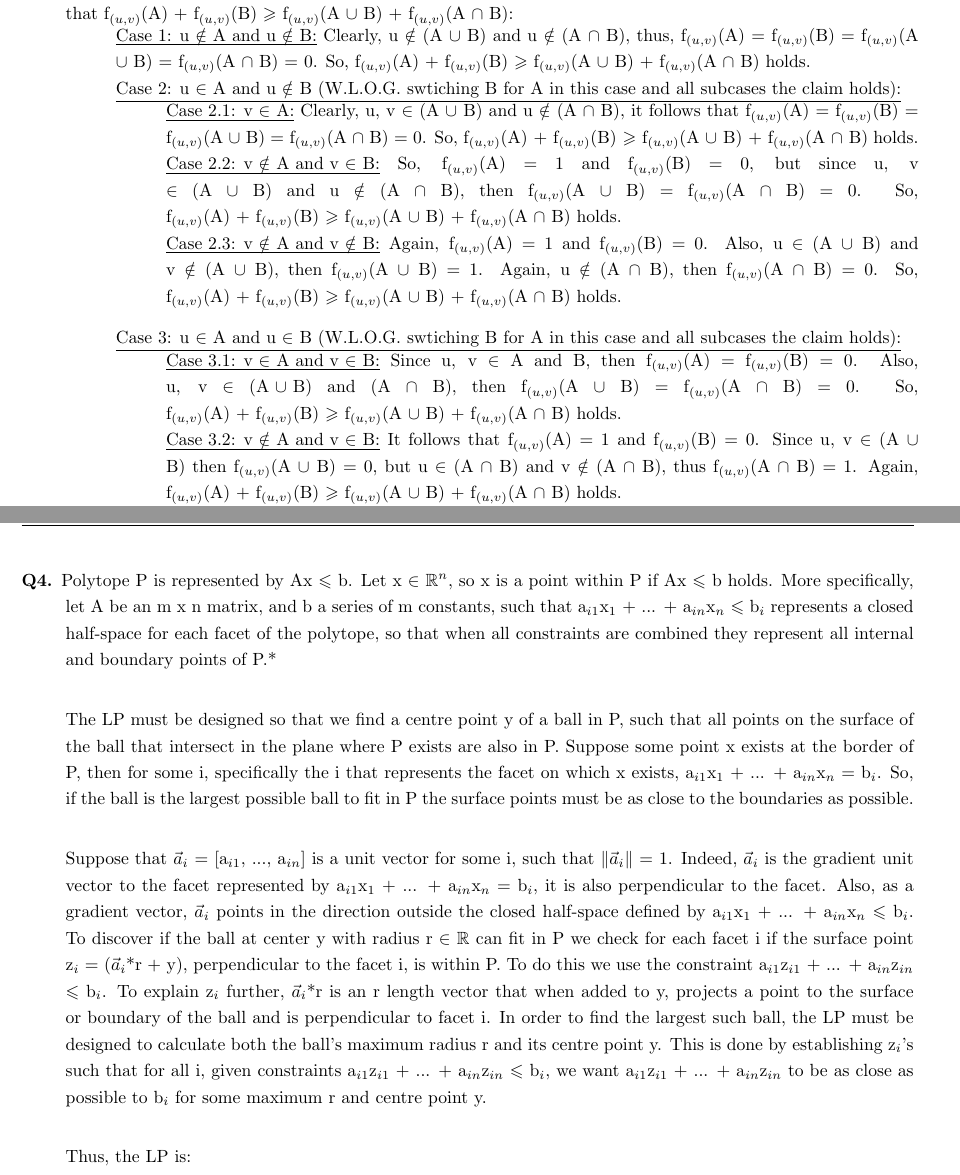
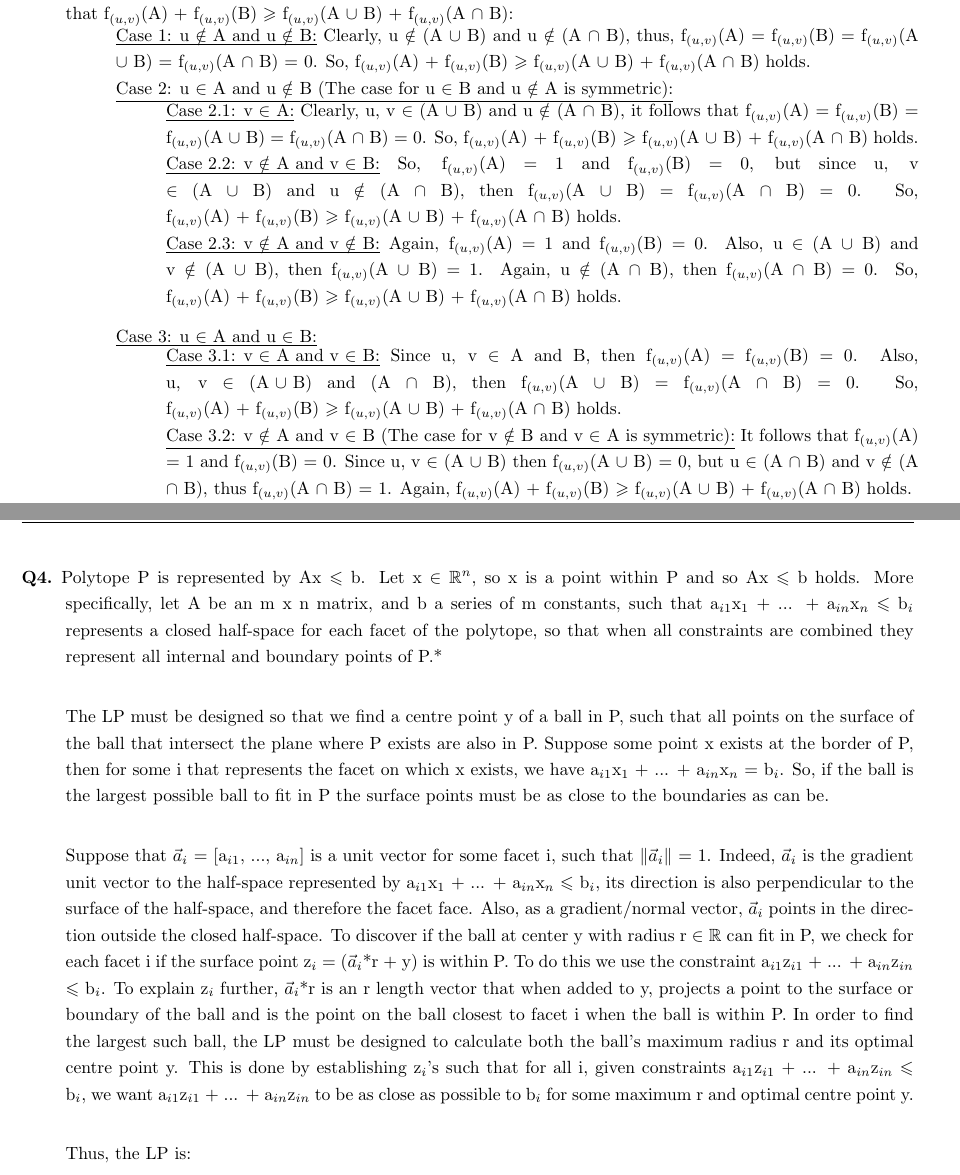
Before and after one commit to jarmstrong2/a3, a LaTeX document (A3.tex): two parts of pages 3 and 5 of 11, joined at a grey line, cut so that both start at the same text. Compiled offline with pdfLaTeX.

Commit message:
q4 correction

```diff
--- a/A3.tex
+++ b/A3.tex
@@ -105,16 +105,16 @@ Consider the set of edges in G(V, E), E = \{e$_{1}$, e$_{2}$, ..., e$_{n}$\}. If
 And so, f(S) = $\sum_{i = 1}^{n}$ f$_{e_{i}}$(S). Suppose (u, v) is an arbitrary edge in E, also suppose A, B are some arbitrary subsets of V. We wish to show in all cases, however vertices u and v appear or do not appear in A and/or B, that \mbox{f$_{(u,v)}$(A) + f$_{(u,v)}$(B) $\geqslant$ f$_{(u,v)}$(A $\cup$ B) + f$_{(u,v)}$(A $\cap$ B)}:\\
 \hspace*{1cm}\parbox{16cm}{\underline{Case 1: u $\notin$ A and u $\notin$ B:}
 Clearly, u $\notin$ (A $\cup$ B) and u $\notin$ (A $\cap$ B), thus, f$_{(u,v)}$(A) = f$_{(u,v)}$(B) = f$_{(u,v)}$(A $\cup$ B) = f$_{(u,v)}$(A $\cap$ B) = 0. So, \mbox{f$_{(u,v)}$(A) + f$_{(u,v)}$(B) $\geqslant$ f$_{(u,v)}$(A $\cup$ B) + f$_{(u,v)}$(A $\cap$ B)} holds.\\
-\underline{Case 2: u $\in$ A and u $\notin$ B (W.L.O.G. swtiching B for A in this case and all subcases the claim holds):}\\
+\underline{Case 2: u $\in$ A and u $\notin$ B (The case for u $\in$ B and u $\notin$ A is symmetric):}\\
 \hspace*{1cm}\parbox{15cm}{\underline{Case 2.1: v $\in$ A:}
 Clearly, u, v $\in$ (A $\cup$ B) and u $\notin$ (A $\cap$ B), it follows that f$_{(u,v)}$(A) = f$_{(u,v)}$(B) = f$_{(u,v)}$(A $\cup$ B) = f$_{(u,v)}$(A $\cap$ B) = 0. So, \mbox{f$_{(u,v)}$(A) + f$_{(u,v)}$(B) $\geqslant$ f$_{(u,v)}$(A $\cup$ B) + f$_{(u,v)}$(A $\cap$ B)} holds.\\
 \underline{Case 2.2: v $\notin$ A and v $\in$ B:} So, f$_{(u,v)}$(A)  = 1 and f$_{(u,v)}$(B) = 0, but since u, v $\in$ (A $\cup$ B) and u $\notin$ (A $\cap$ B), then f$_{(u,v)}$(A $\cup$ B) = f$_{(u,v)}$(A $\cap$ B) = 0. So, \mbox{f$_{(u,v)}$(A) + f$_{(u,v)}$(B) $\geqslant$ f$_{(u,v)}$(A $\cup$ B) + f$_{(u,v)}$(A $\cap$ B)} holds.\\
 \underline{Case 2.3: v $\notin$ A and v $\notin$ B:} Again, f$_{(u,v)}$(A)  = 1 and f$_{(u,v)}$(B) = 0. Also, u $\in$ (A $\cup$ B) and v $\notin$ (A $\cup$ B), then f$_{(u,v)}$(A $\cup$ B) = 1.
 Again, u $\notin$ (A $\cap$ B), then f$_{(u,v)}$(A $\cap$ B) = 0. So, \mbox{f$_{(u,v)}$(A) + f$_{(u,v)}$(B) $\geqslant$ f$_{(u,v)}$(A $\cup$ B) + f$_{(u,v)}$(A $\cap$ B)} holds.\\
 }
-\underline{Case 3: u $\in$ A and u $\in$ B (W.L.O.G. swtiching B for A in this case and all subcases the claim holds):}\\
+\underline{Case 3: u $\in$ A and u $\in$ B:}\\
 \hspace*{1cm}\parbox{15cm}{\underline{Case 3.1: v $\in$ A and v $\in$ B:} Since u, v $\in$ A and B, then f$_{(u,v)}$(A) = f$_{(u,v)}$(B) = 0. Also, u, v $\in$ \mbox{(A $\cup$ B)} and (A $\cap$ B), then f$_{(u,v)}$(A $\cup$ B) = f$_{(u,v)}$(A $\cap$ B) = 0. So, \mbox{f$_{(u,v)}$(A) + f$_{(u,v)}$(B) $\geqslant$ f$_{(u,v)}$(A $\cup$ B) + f$_{(u,v)}$(A $\cap$ B)} holds.\\
-\underline{Case 3.2: v $\notin$ A and v $\in$ B:} It follows that f$_{(u,v)}$(A) = 1 and f$_{(u,v)}$(B) = 0. Since u, v $\in$ (A $\cup$ B) then f$_{(u,v)}$(A $\cup$ B) = 0, but u $\in$
+\underline{Case 3.2: v $\notin$ A and v $\in$ B (The case for v $\notin$ B and v $\in$ A is symmetric):} It follows that f$_{(u,v)}$(A) = 1 and f$_{(u,v)}$(B) = 0. Since u, v $\in$ (A $\cup$ B) then f$_{(u,v)}$(A $\cup$ B) = 0, but u $\in$
 (A $\cap$ B) and v $\notin$ (A $\cap$ B), thus f$_{(u,v)}$(A $\cap$ B) = 1. Again, \mbox{f$_{(u,v)}$(A) + f$_{(u,v)}$(B) $\geqslant$ f$_{(u,v)}$(A $\cup$ B) + f$_{(u,v)}$(A $\cap$ B)} holds.\\
 \underline{Case 3.3: v $\notin$ A and v $\notin$ B:} Clearly, f$_{(u,v)}$(A) = 1 and f$_{(u,v)}$(B) = 1. Also, u $\in$ (A $\cup$ B) and (A $\cap$ B), but v $\notin$ (A $\cup$ B) and (A $\cap$ B), then f$_{(u,v)}$(A $\cup$ B) = f$_{(u,v)}$(A $\cap$ B) = 1. Then, \mbox{f$_{(u,v)}$(A) + f$_{(u,v)}$(B) $\geqslant$ f$_{(u,v)}$(A $\cup$ B) + f$_{(u,v)}$(A $\cap$ B)} holds.
 }
@@ -187,15 +187,15 @@ Then the objective function represents the summation of the capacity of those ed
 % ----------------------------------------------------------------
 
 Polytope P is represented by Ax $\leqslant$ b. Let x $\in$
-$\mathbb{R}^{n}$, so x is a point within P if Ax $\leqslant$ b holds.
+$\mathbb{R}^{n}$, so x is a point within P and so Ax $\leqslant$ b holds.
 More specifically, let A be an m x n matrix, and b a series of m constants, such that
 a$_{i1}$x$_{1}$ + ... + a$_{in}$x$_{n}$ $\leqslant$ b$_{i}$ represents a closed half-space for each
 facet of the polytope, so that when all constraints are combined they represent all
 internal  and boundary points of P.*\\
 
-The LP must be designed so that we find a centre point y of a ball in P, such that all points on the surface of the ball that intersect in the plane where P exists are also in P. Suppose some point x exists at the border of P, then for some i, specifically the i that represents the facet on which x exists, a$_{i1}$x$_{1}$ + ... + a$_{in}$x$_{n}$ = b$_{i}$. So, if the ball is the largest possible ball to fit in P the surface points must be as close to the boundaries as possible.\\
+The LP must be designed so that we find a centre point y of a ball in P, such that all points on the surface of the ball that intersect the plane where P exists are also in P. Suppose some point x exists at the border of P, then for some i that represents the facet on which x exists, we have a$_{i1}$x$_{1}$ + ... + a$_{in}$x$_{n}$ = b$_{i}$. So, if the ball is the largest possible ball to fit in P the surface points must be as close to the boundaries as can be.\\
 
-Suppose that $\vec{a}$$_{i}$ = [a$_{i1}$, ..., a$_{in}$] is a unit vector for some i, such that $\lVert$$\vec{a}$$_{i}$$\rVert$ = 1. Indeed, $\vec{a}$$_{i}$ is the gradient unit vector to the facet represented by a$_{i1}$x$_{1}$ + ... + a$_{in}$x$_{n}$ = b$_{i}$, it is also perpendicular to the facet. Also, as a gradient vector, $\vec{a}$$_{i}$ points in the direction outside the closed half-space defined by a$_{i1}$x$_{1}$ + ... + a$_{in}$x$_{n}$ $\leqslant$ b$_{i}$. To discover if the ball at center y with radius r $\in$ $\mathbb{R}$ can fit in P we check for each facet i if the surface point z$_{i}$ = ($\vec{a}$$_{i}$*r + y), perpendicular to the facet i, is within P. To do this we use the constraint a$_{i1}$z$_{i1}$ + ... + a$_{in}$z$_{in}$ $\leqslant$ b$_{i}$. To explain z$_{i}$ further, $\vec{a}$$_{i}$*r is an r length vector that when added to y, projects a point to the surface or boundary of the ball and is perpendicular to facet i. In order to find the largest such ball, the LP must be designed to calculate both the ball's maximum radius r and its centre point y. This is done by establishing z$_{i}$'s such that for all i, given constraints a$_{i1}$z$_{i1}$ + ... + a$_{in}$z$_{in}$ $\leqslant$ b$_{i}$, we want a$_{i1}$z$_{i1}$ + ... + a$_{in}$z$_{in}$ to be as close as possible to b$_{i}$ for some maximum r and centre point y.\\
+Suppose that $\vec{a}$$_{i}$ = [a$_{i1}$, ..., a$_{in}$] is a unit vector for some facet i, such that $\lVert$$\vec{a}$$_{i}$$\rVert$ = 1. Indeed, $\vec{a}$$_{i}$ is the gradient unit vector to the half-space represented by a$_{i1}$x$_{1}$ + ... + a$_{in}$x$_{n}$ $\leqslant$ b$_{i}$, its direction is also perpendicular to the surface of the half-space, and therefore the facet face. Also, as a gradient/normal vector, $\vec{a}$$_{i}$ points in the direction outside the closed half-space. To discover if the ball at center y with radius r $\in$ $\mathbb{R}$ can fit in P, we check for each facet i if the surface point z$_{i}$ = ($\vec{a}$$_{i}$*r + y) is within P. To do this we use the constraint a$_{i1}$z$_{i1}$ + ... + a$_{in}$z$_{in}$ $\leqslant$ b$_{i}$. To explain z$_{i}$ further, $\vec{a}$$_{i}$*r is an r length vector that when added to y, projects a point to the surface or boundary of the ball and is the point on the ball closest to facet i when the ball is within P. In order to find the largest such ball, the LP must be designed to calculate both the ball's maximum radius r and its optimal centre point y. This is done by establishing z$_{i}$'s such that for all i, given constraints a$_{i1}$z$_{i1}$ + ... + a$_{in}$z$_{in}$ $\leqslant$ b$_{i}$, we want a$_{i1}$z$_{i1}$ + ... + a$_{in}$z$_{in}$ to be as close as possible to b$_{i}$ for some maximum r and optimal centre point y.\\
 
 Thus, the LP is:\\
 \textbf{maximize:} \\r\\
```
Also changed, not shown: A3.pdf, A3.tex (2 more changed lines), 1 other file.
